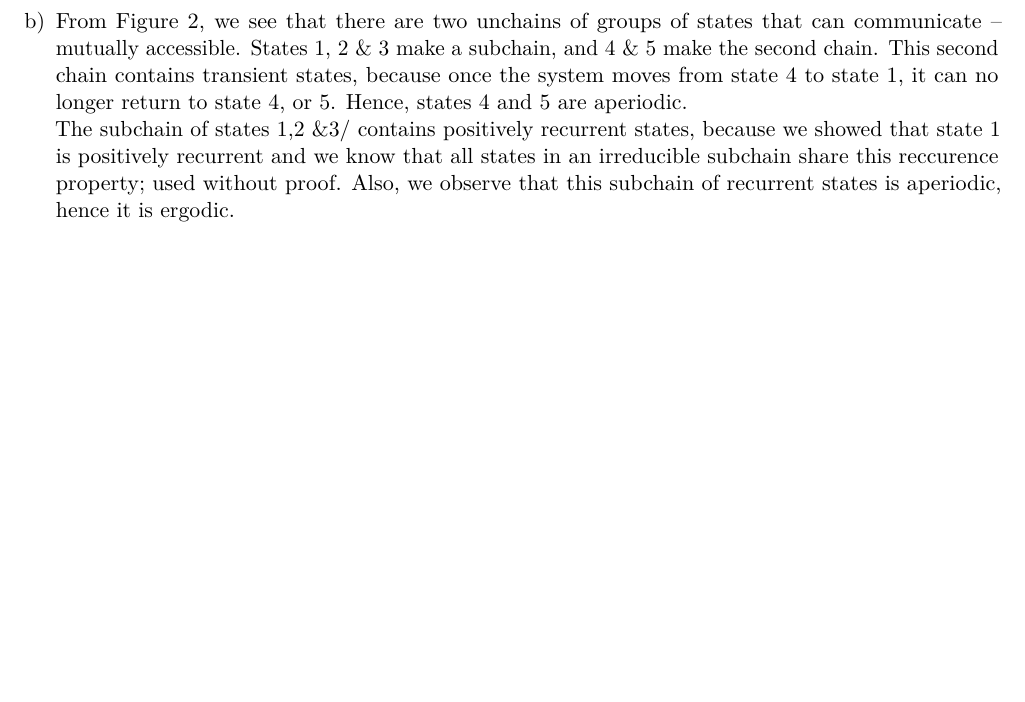
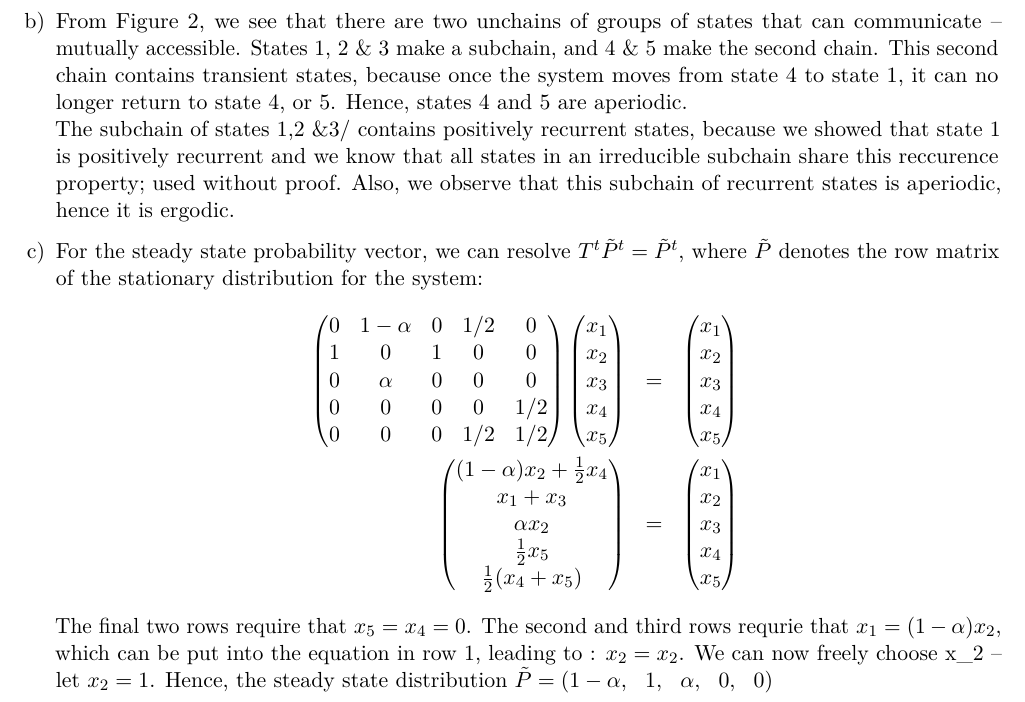
Before and after one commit to JohnMBeltran/Intro-Stochastic-Processes, an R Markdown document (Stochastic-Processes.Rmd): part of page 5 of 6, cut so that both start at the same text, the shorter picture padded with empty space. Rendered offline with R 4.5, knitr and Pandoc, then LaTeX, with nearby package versions; some code elsewhere in the file could not run offline.

Commit message:
Penultimate Question

```diff
--- a/Stochastic-Processes.Rmd
+++ b/Stochastic-Processes.Rmd
@@ -162,11 +162,27 @@ Clearly, we have that $\mu_1<\infty$, hence state 1 is positively recurrent as t
 b) From Figure 2, we see that there are two unchains of groups of states that can communicate -- mutually accessible. States 1, 2 \& 3 make a subchain, and 4 \& 5 make the second chain. This second chain contains transient states, because once the system moves from state 4 to state 1, it can no longer return to state 4, or 5. Hence, states 4 and 5 are aperiodic. \newline
 The subchain of states 1,2 &3/ contains positively recurrent states, because we showed that state 1 is positively recurrent and we know that all states in an irreducible subchain share this reccurence property; used without proof. Also, we observe that this subchain of recurrent states is aperiodic, hence it is ergodic.
 
-
-
-
-
-
+c) For the steady state probability vector, we can resolve $T^t\tilde{P}^t=\tilde{P}^t$, where $\tilde{P}$ denotes the row matrix of the stationary distribution for the system:
+\begin{eqnarray*}\begin{pmatrix}
+0 & 1-\alpha & 0 & 1/2 & 0 \\
+1 & 0 & 1 & 0 & 0 \\
+0 & \alpha & 0 & 0 & 0 \\
+0 & 0 & 0 & 0 & 1/2 \\
+0 & 0 & 0 & 1/2 & 1/2
+\end{pmatrix}
+\begin{pmatrix}
+x_1 \\ x_2 \\ x_3 \\ x_4 \\ x_5
+\end{pmatrix}&=&
+\begin{pmatrix}
+x_1 \\ x_2 \\ x_3 \\ x_4 \\ x_5
+\end{pmatrix} \\
+\begin{pmatrix}
+(1-\alpha)x_2+\frac{1}{2}x_4 \\ x_1+x_3 \\ \alpha x_2 \\ \frac{1}{2}x_5 \\ \frac{1}{2}(x_4+x_5)
+\end{pmatrix} &=& \begin{pmatrix}
+x_1 \\ x_2 \\ x_3 \\ x_4 \\ x_5
+\end{pmatrix}
+\end{eqnarray*}
+The final two rows require that $x_5=x_4=0$. The second and third rows requrie that $x_1=(1-\alpha)x_2$, which can be put into the equation in row 1, leading to : $x_2=x_2$. We can now freely choose x_2 -- let $x_2=1$. Hence, the steady state distribution $\tilde{P}=(1-\alpha, \ \ 1,\ \ \alpha,\ \  0,\ \ 0)$
 
 
 
```
Also changed, not shown: Stochastic-Processes.pdf.
